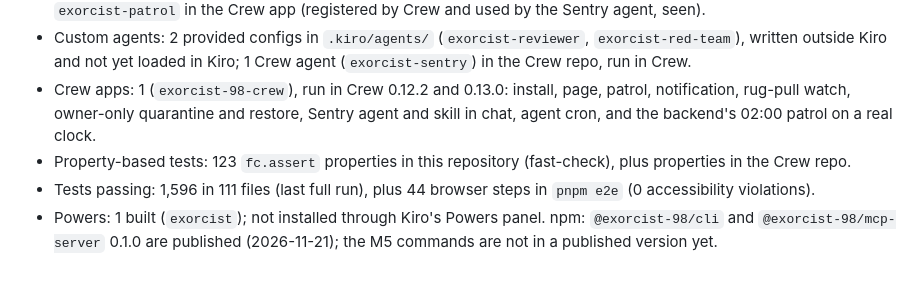
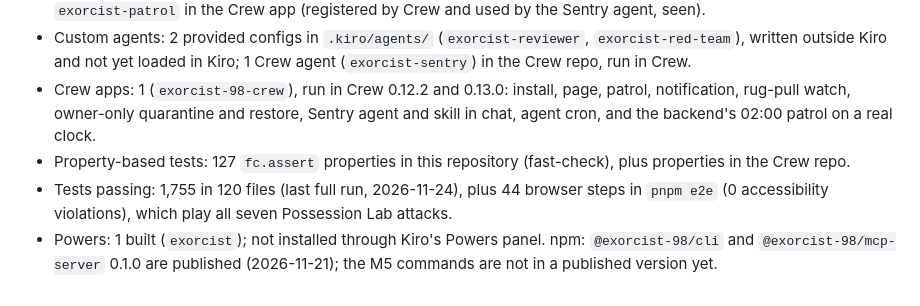
Before and after one commit to pranavsaji/exorcist-98, a Markdown page: docs/KIRO_LOG.md, the part around the change. Drawn GitHub-style.

```diff
--- a/docs/KIRO_LOG.md
+++ b/docs/KIRO_LOG.md
@@ -141,6 +141,6 @@ lives. This becomes the Devpost write-up and the blog post.
 - MCP servers: 2 built and tested: `exorcist` (registered in Kiro and used from an agent session, 2026-11-20) and `exorcist-patrol` in the Crew app (registered by Crew and used by the Sentry agent, seen).
 - Custom agents: 2 provided configs in `.kiro/agents/` (`exorcist-reviewer`, `exorcist-red-team`), written outside Kiro and not yet loaded in Kiro; 1 Crew agent (`exorcist-sentry`) in the Crew repo, run in Crew.
 - Crew apps: 1 (`exorcist-98-crew`), run in Crew 0.12.2 and 0.13.0: install, page, patrol, notification, rug-pull watch, owner-only quarantine and restore, Sentry agent and skill in chat, agent cron, and the backend's 02:00 patrol on a real clock.
-- Property-based tests: 123 `fc.assert` properties in this repository (fast-check), plus properties in the Crew repo.
-- Tests passing: 1,596 in 111 files (last full run), plus 44 browser steps in `pnpm e2e` (0 accessibility violations).
+- Property-based tests: 127 `fc.assert` properties in this repository (fast-check), plus properties in the Crew repo.
+- Tests passing: 1,755 in 120 files (last full run, 2026-11-24), plus 44 browser steps in `pnpm e2e` (0 accessibility violations), which play all seven Possession Lab attacks.
 - Powers: 1 built (`exorcist`); not installed through Kiro's Powers panel. npm: `@exorcist-98/cli` and `@exorcist-98/mcp-server` 0.1.0 are published (2026-11-21); the M5 commands are not in a published version yet.
```
Also changed, not shown: README.md (+5 -0 lines), docs/media/lethal-trifecta.png (added), 3 other files.
